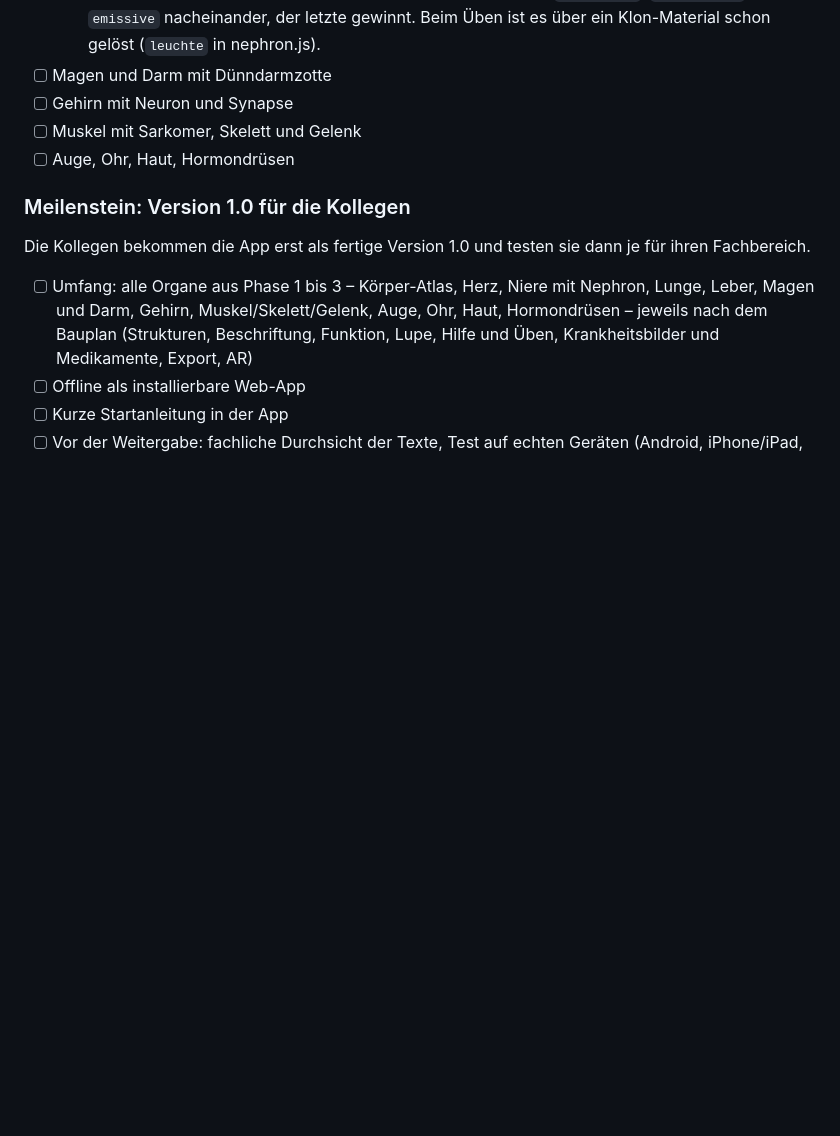
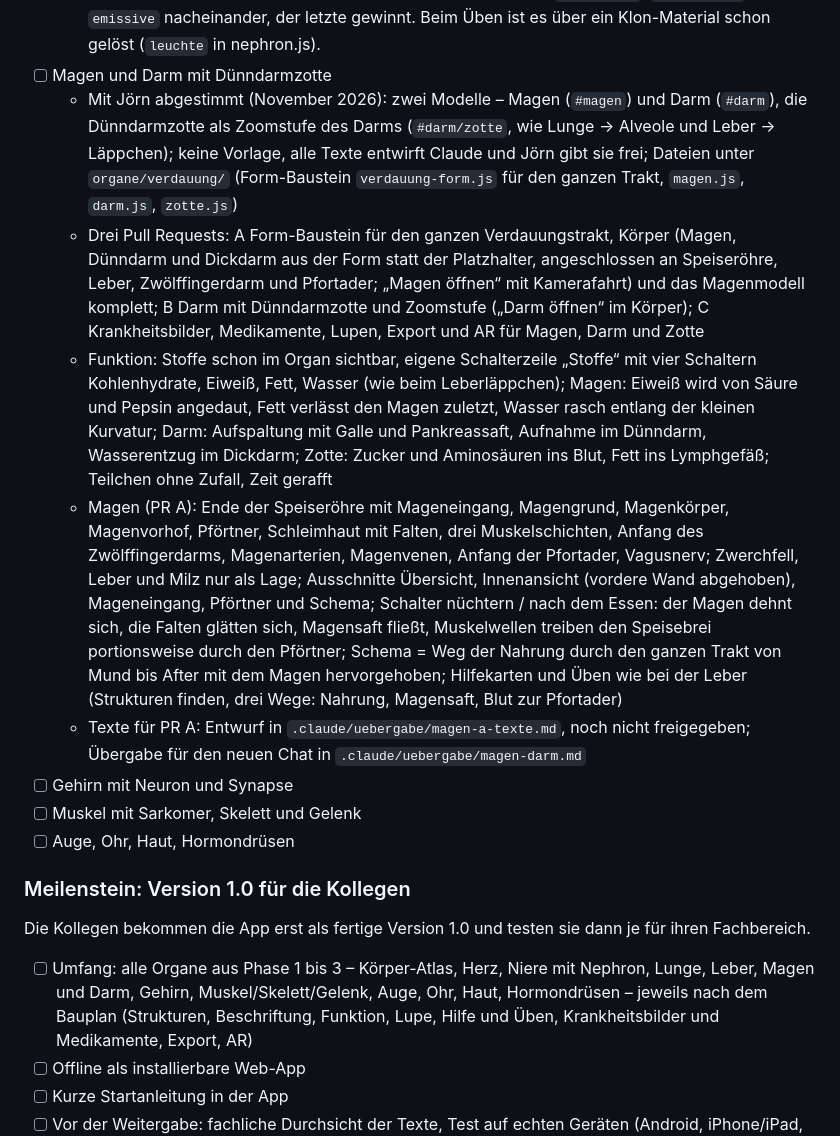
Before and after one commit to Loewensteinjoern/Anatomie-3d, a Markdown page: PLAN.md, the part around the change. Drawn GitHub-style; blank space fills up the shorter version.

```diff
--- a/PLAN.md
+++ b/PLAN.md
@@ -203,6 +203,11 @@ Mit Jörn abgestimmt (Oktober 2026). Reihenfolge der Schritte: AR-Deckkraft des
   - [x] C: Krankheitsbilder (Leberzirrhose mit Pfortaderhochdruck und Bauchwasser, Fettleber, Virushepatitis, Gallenstein mit Gelbsucht) und Medikamente (Paracetamol-Überdosis, Lactulose, Spironolacton) mit gemeinsamen Daten, sichtbar in Leber (Größe, Knoten, Farbe, Aszites, Stein, Galle staut) und Läppchen (Narben, Fetttropfen, Abwehrzellen, abgestorbene Zellen, Bilirubin ins Blut, weniger Ammoniak); Lupen in der Zeile „Ausschnitt“ (Leber: Papille mit Schließmuskel, nüchtern/nach dem Essen, Stein; Läppchen: Sinusoid mit Disse-Raum und Ito-Zelle, gesund/Zirrhose); Export (GLB statisch und animiert, STL) und AR für Leber und Läppchen; nebenbei Nachbarläppchen einheitlich benannt und mit sichtbaren Kanten (aus PR B nachgezogen)
   - Offen (eigener Pull Request): Nephron – bei Auswahl eines Tubulusabschnitts (Strukturliste oder Antippen) leuchten die Abschnitte vom proximalen bis zum distalen Tubulus gar nicht und beim Sammelrohr das ganze Rohr: die sechs Abschnitte teilen sich `MAT.tubule`, `setSelected` setzt `emissive` nacheinander, der letzte gewinnt. Beim Üben ist es über ein Klon-Material schon gelöst (`leuchte` in nephron.js).
 - [ ] Magen und Darm mit Dünndarmzotte
+  - Mit Jörn abgestimmt (November 2026): zwei Modelle – Magen (`#magen`) und Darm (`#darm`), die Dünndarmzotte als Zoomstufe des Darms (`#darm/zotte`, wie Lunge → Alveole und Leber → Läppchen); keine Vorlage, alle Texte entwirft Claude und Jörn gibt sie frei; Dateien unter `organe/verdauung/` (Form-Baustein `verdauung-form.js` für den ganzen Trakt, `magen.js`, `darm.js`, `zotte.js`)
+  - Drei Pull Requests: A Form-Baustein für den ganzen Verdauungstrakt, Körper (Magen, Dünndarm und Dickdarm aus der Form statt der Platzhalter, angeschlossen an Speiseröhre, Leber, Zwölffingerdarm und Pfortader; „Magen öffnen“ mit Kamerafahrt) und das Magenmodell komplett; B Darm mit Dünndarmzotte und Zoomstufe („Darm öffnen“ im Körper); C Krankheitsbilder, Medikamente, Lupen, Export und AR für Magen, Darm und Zotte
+  - Funktion: Stoffe schon im Organ sichtbar, eigene Schalterzeile „Stoffe“ mit vier Schaltern Kohlenhydrate, Eiweiß, Fett, Wasser (wie beim Leberläppchen); Magen: Eiweiß wird von Säure und Pepsin angedaut, Fett verlässt den Magen zuletzt, Wasser rasch entlang der kleinen Kurvatur; Darm: Aufspaltung mit Galle und Pankreassaft, Aufnahme im Dünndarm, Wasserentzug im Dickdarm; Zotte: Zucker und Aminosäuren ins Blut, Fett ins Lymphgefäß; Teilchen ohne Zufall, Zeit gerafft
+  - Magen (PR A): Ende der Speiseröhre mit Mageneingang, Magengrund, Magenkörper, Magenvorhof, Pförtner, Schleimhaut mit Falten, drei Muskelschichten, Anfang des Zwölffingerdarms, Magenarterien, Magenvenen, Anfang der Pfortader, Vagusnerv; Zwerchfell, Leber und Milz nur als Lage; Ausschnitte Übersicht, Innenansicht (vordere Wand abgehoben), Mageneingang, Pförtner und Schema; Schalter nüchtern / nach dem Essen: der Magen dehnt sich, die Falten glätten sich, Magensaft fließt, Muskelwellen treiben den Speisebrei portionsweise durch den Pförtner; Schema = Weg der Nahrung durch den ganzen Trakt von Mund bis After mit dem Magen hervorgehoben; Hilfekarten und Üben wie bei der Leber (Strukturen finden, drei Wege: Nahrung, Magensaft, Blut zur Pfortader)
+  - Texte für PR A: Entwurf in `.claude/uebergabe/magen-a-texte.md`, noch nicht freigegeben; Übergabe für den neuen Chat in `.claude/uebergabe/magen-darm.md`
 - [ ] Gehirn mit Neuron und Synapse
 - [ ] Muskel mit Sarkomer, Skelett und Gelenk
 - [ ] Auge, Ohr, Haut, Hormondrüsen
```
Also changed, not shown: .claude/uebergabe/magen-a-texte.md (added, +188 -0 lines), .claude/uebergabe/magen-darm.md (added, +36 -0 lines).
